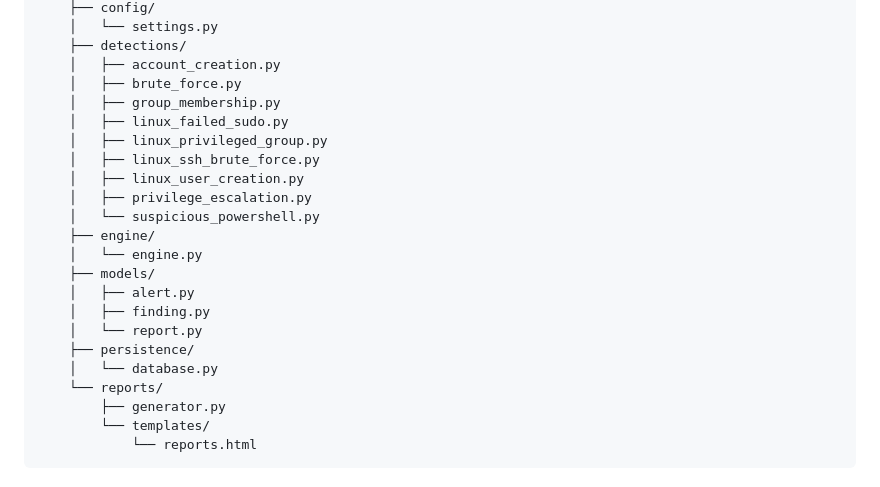
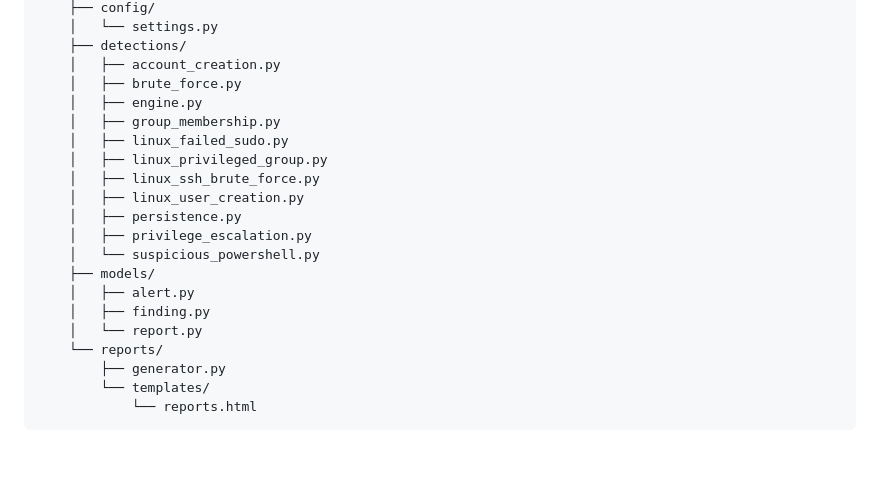
Before and after one commit to JeanPalacios-git/soc-automation-lab, a Markdown page: README.md, the part around the change. Drawn GitHub-style; blank space fills up the shorter version.

Commit message:
docs: correct project architecture

```diff
--- a/README.md
+++ b/README.md
@@ -210,21 +210,19 @@ src/
     ├── detections/
     │   ├── account_creation.py
     │   ├── brute_force.py
+    │   ├── engine.py
     │   ├── group_membership.py
     │   ├── linux_failed_sudo.py
     │   ├── linux_privileged_group.py
     │   ├── linux_ssh_brute_force.py
     │   ├── linux_user_creation.py
+    │   ├── persistence.py
     │   ├── privilege_escalation.py
     │   └── suspicious_powershell.py
-    ├── engine/
-    │   └── engine.py
     ├── models/
     │   ├── alert.py
     │   ├── finding.py
     │   └── report.py
-    ├── persistence/
-    │   └── database.py
     └── reports/
         ├── generator.py
         └── templates/
```
